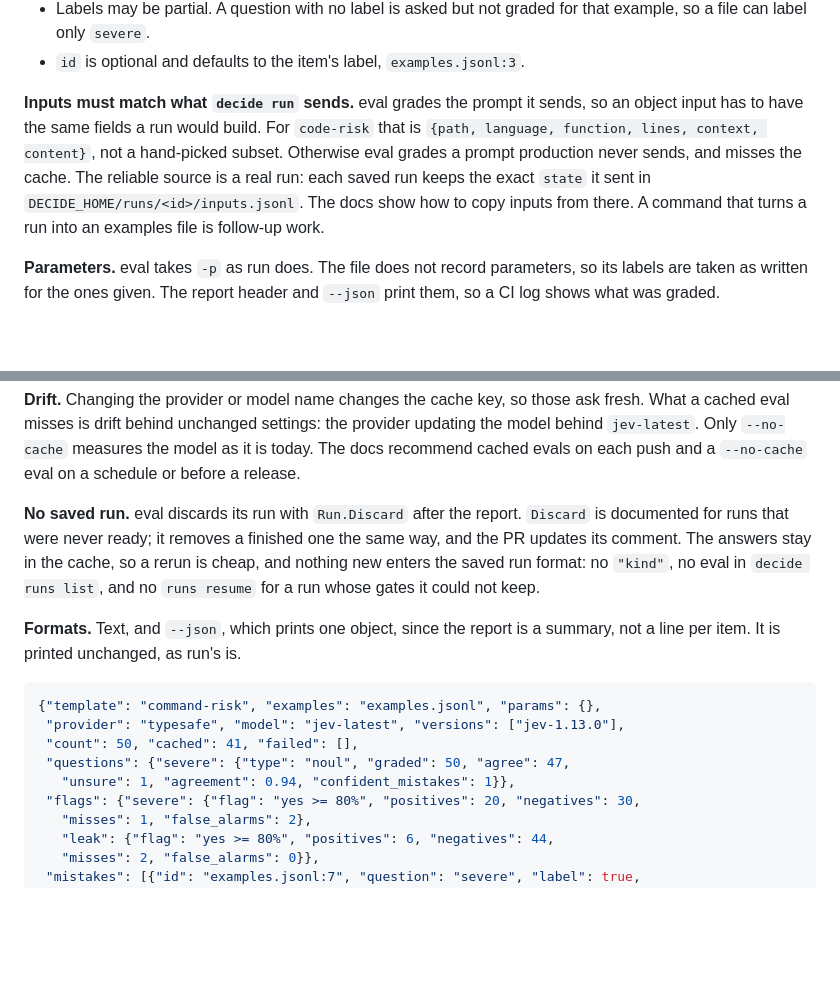
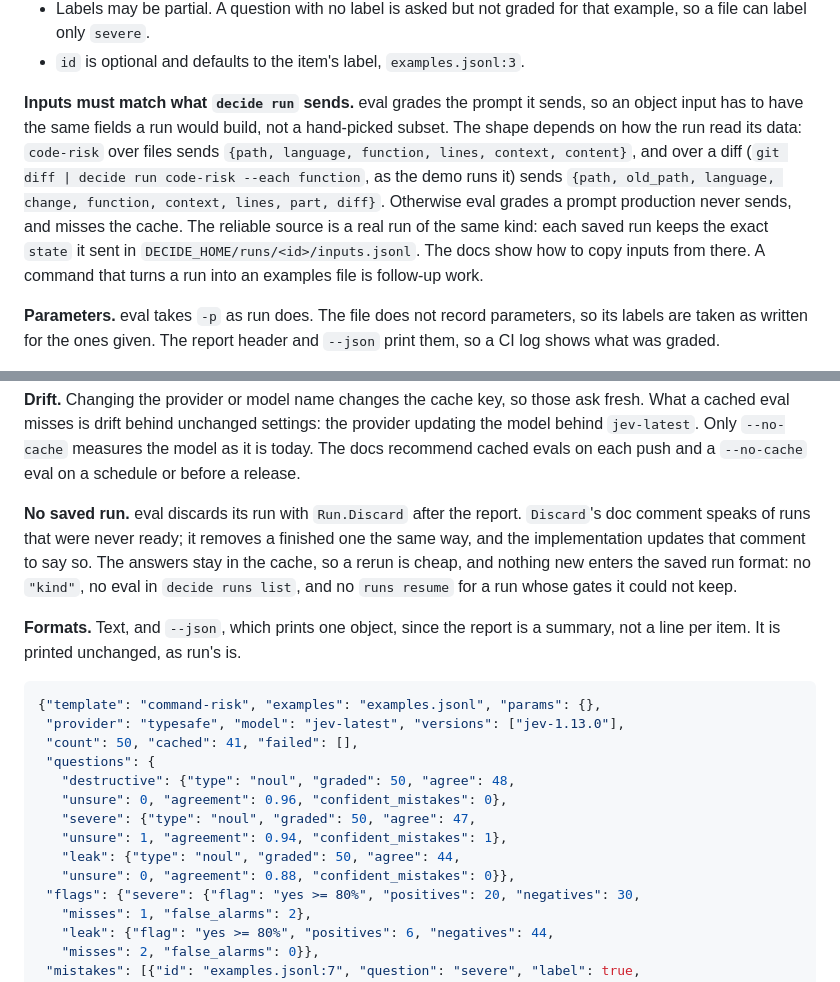
Before and after one commit to deepnoodle-ai/decide, a Markdown page: docs/design/eval.md, 2 parts joined by grey strips. Drawn GitHub-style; blank space fills up the shorter version.

Commit message:
docs(design): name both code-risk input shapes and complete the eval JSON example
Co-Authored-By: Claude Opus 5.5 <noreply@anthropic.com>

```diff
--- a/docs/design/eval.md
+++ b/docs/design/eval.md
@@ -45,11 +45,14 @@ JSONL, one example per line:
 - `id` is optional and defaults to the item's label, `examples.jsonl:3`.
 
 **Inputs must match what `decide run` sends.** eval grades the prompt it
-sends, so an object input has to have the same fields a run would build.
-For `code-risk` that is `{path, language, function, lines, context,
-content}`, not a hand-picked subset. Otherwise eval grades a prompt
+sends, so an object input has to have the same fields a run would build,
+not a hand-picked subset. The shape depends on how the run read its data:
+`code-risk` over files sends `{path, language, function, lines, context,
+content}`, and over a diff (`git diff | decide run code-risk --each
+function`, as the demo runs it) sends `{path, old_path, language, change,
+function, context, lines, part, diff}`. Otherwise eval grades a prompt
 production never sends, and misses the cache. The reliable source is a
-real run: each saved run keeps the exact `state` it sent in
+real run of the same kind: each saved run keeps the exact `state` it sent in
 `DECIDE_HOME/runs/<id>/inputs.jsonl`. The docs show how to copy inputs
 from there. A command that turns a run into an examples file is
 follow-up work.
@@ -249,9 +252,10 @@ evals on each push and a `--no-cache` eval on a schedule or before a
 release.
 
 **No saved run.** eval discards its run with `Run.Discard` after the
-report. `Discard` is documented for runs that were never ready; it
-removes a finished one the same way, and the PR updates its comment. The answers stay in the cache, so a rerun is cheap, and nothing
-new enters the saved run format: no `"kind"`, no eval in
+report. `Discard`'s doc comment speaks of runs that were never ready; it
+removes a finished one the same way, and the implementation updates that
+comment to say so. The answers stay in the cache, so a rerun is cheap,
+and nothing new enters the saved run format: no `"kind"`, no eval in
 `decide runs list`, and no `runs resume` for a run whose gates it could
 not keep.
 
@@ -262,8 +266,13 @@ is a summary, not a line per item. It is printed unchanged, as run's is.
 {"template": "command-risk", "examples": "examples.jsonl", "params": {},
  "provider": "typesafe", "model": "jev-latest", "versions": ["jev-1.13.0"],
  "count": 50, "cached": 41, "failed": [],
- "questions": {"severe": {"type": "noul", "graded": 50, "agree": 47,
-   "unsure": 1, "agreement": 0.94, "confident_mistakes": 1}},
+ "questions": {
+   "destructive": {"type": "noul", "graded": 50, "agree": 48,
+   "unsure": 0, "agreement": 0.96, "confident_mistakes": 0},
+   "severe": {"type": "noul", "graded": 50, "agree": 47,
+   "unsure": 1, "agreement": 0.94, "confident_mistakes": 1},
+   "leak": {"type": "noul", "graded": 50, "agree": 44,
+   "unsure": 0, "agreement": 0.88, "confident_mistakes": 0}},
  "flags": {"severe": {"flag": "yes >= 80%", "positives": 20, "negatives": 30,
    "misses": 1, "false_alarms": 2},
    "leak": {"flag": "yes >= 80%", "positives": 6, "negatives": 44,
```
